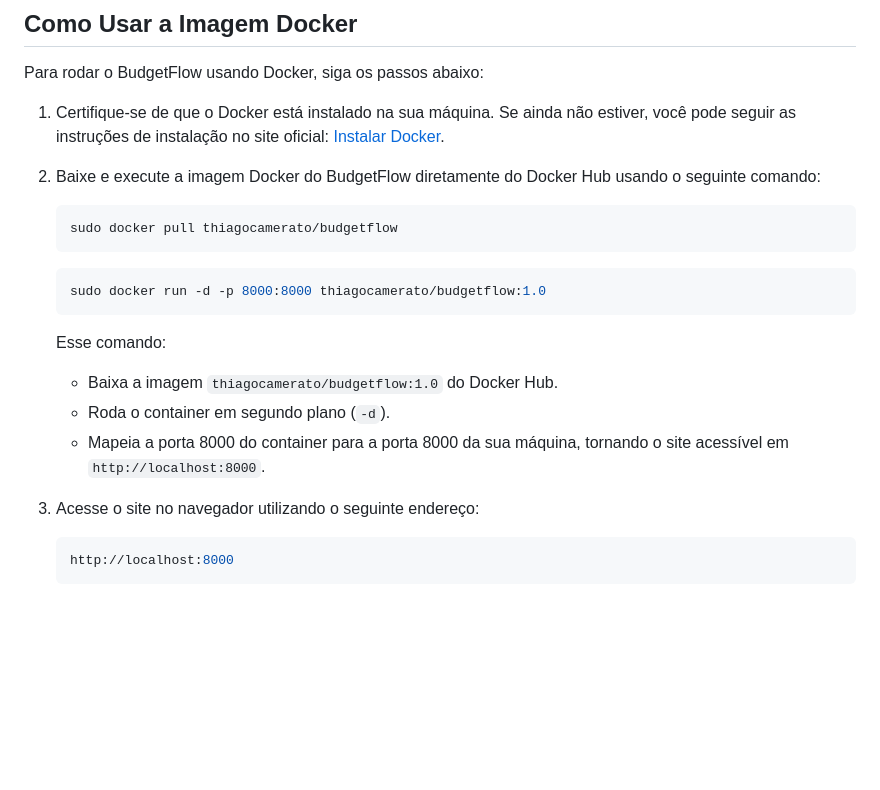
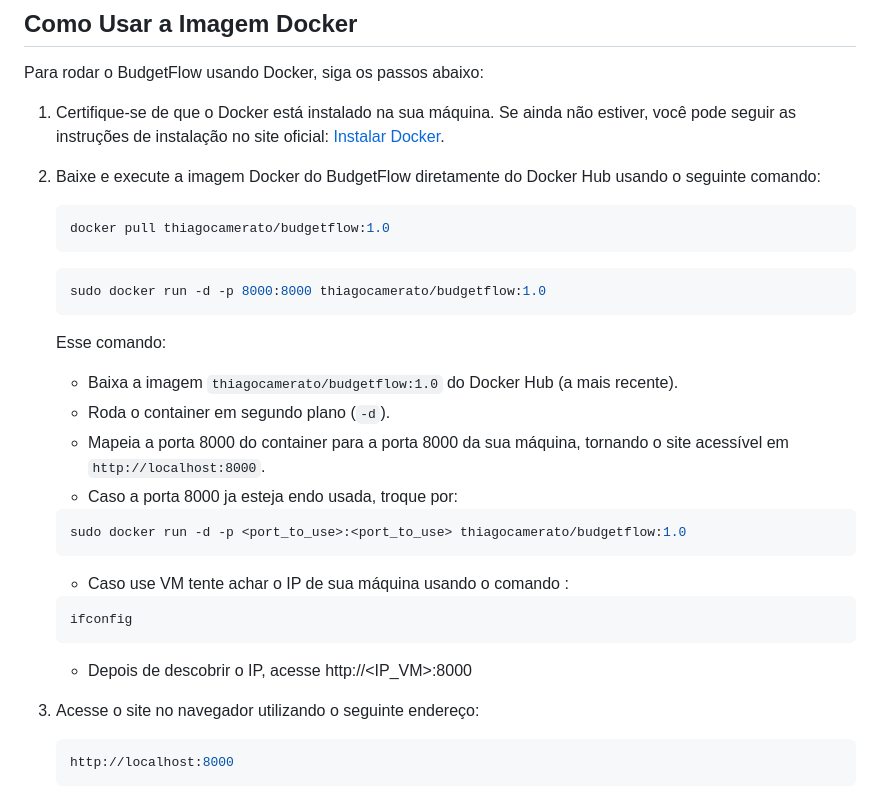
Before and after one commit to thiagocamerato757/BudgetFlow, a Markdown page: README.md, the part around the change. Rendered like a GitHub page; blank space fills up the shorter version.

````diff
--- a/README.md
+++ b/README.md
@@ -85,7 +85,7 @@ Para rodar o BudgetFlow usando Docker, siga os passos abaixo:
 2. Baixe e execute a imagem Docker do BudgetFlow diretamente do Docker Hub usando o seguinte comando:
 
     ```bash
-    sudo docker pull thiagocamerato/budgetflow
+    docker pull thiagocamerato/budgetflow:1.0
     ```
 
     ```bash
@@ -93,9 +93,19 @@ Para rodar o BudgetFlow usando Docker, siga os passos abaixo:
     ```
 
     Esse comando:
-    - Baixa a imagem `thiagocamerato/budgetflow:1.0` do Docker Hub.
+    - Baixa a imagem `thiagocamerato/budgetflow:1.0` do Docker Hub (a mais recente).
     - Roda o container em segundo plano (`-d`).
     - Mapeia a porta 8000 do container para a porta 8000 da sua máquina, tornando o site acessível em `http://localhost:8000`.
+    - Caso a porta 8000 ja esteja endo usada, troque por:
+    ```bash
+    sudo docker run -d -p <port_to_use>:<port_to_use> thiagocamerato/budgetflow:1.0
+    ```
+    - Caso use VM tente achar o IP de sua máquina usando o comando :
+    ```bash
+    ifconfig
+    ```
+    - Depois de descobrir o IP, acesse http://<IP_VM>:8000
+
 
 3. Acesse o site no navegador utilizando o seguinte endereço:
 
````
